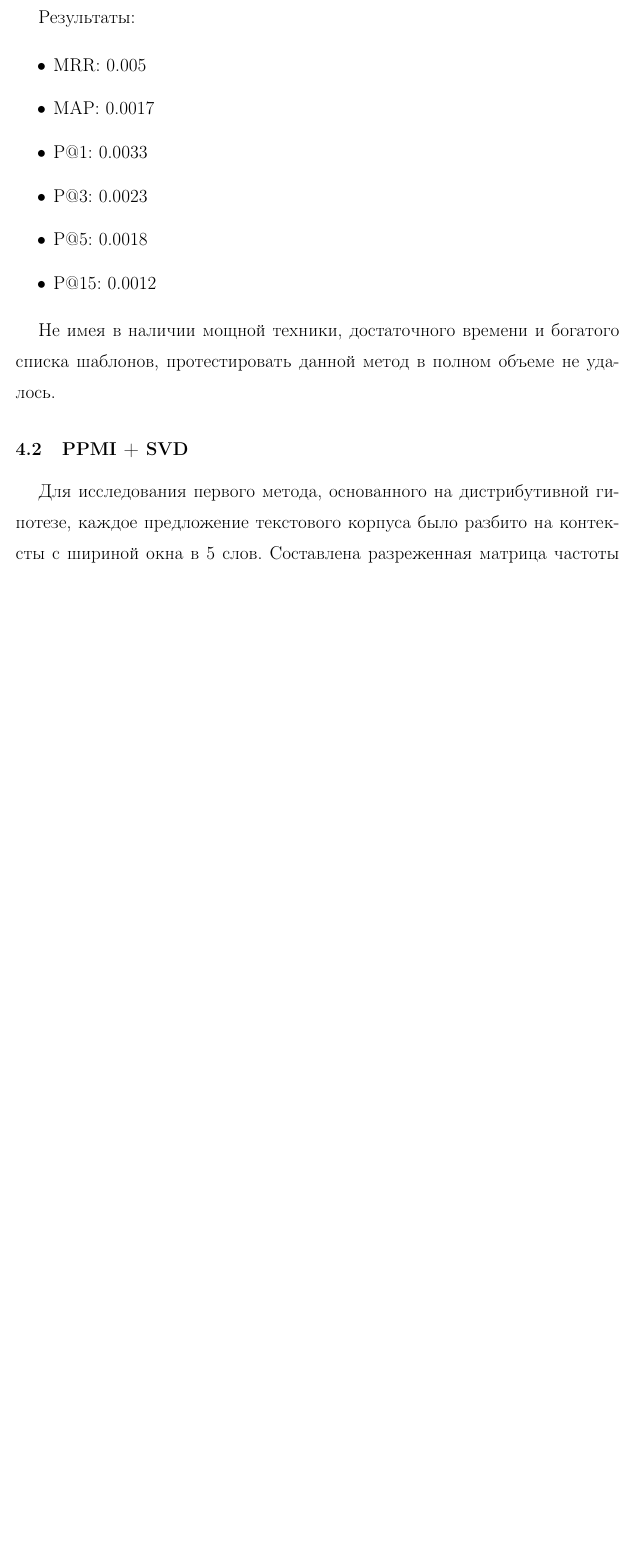
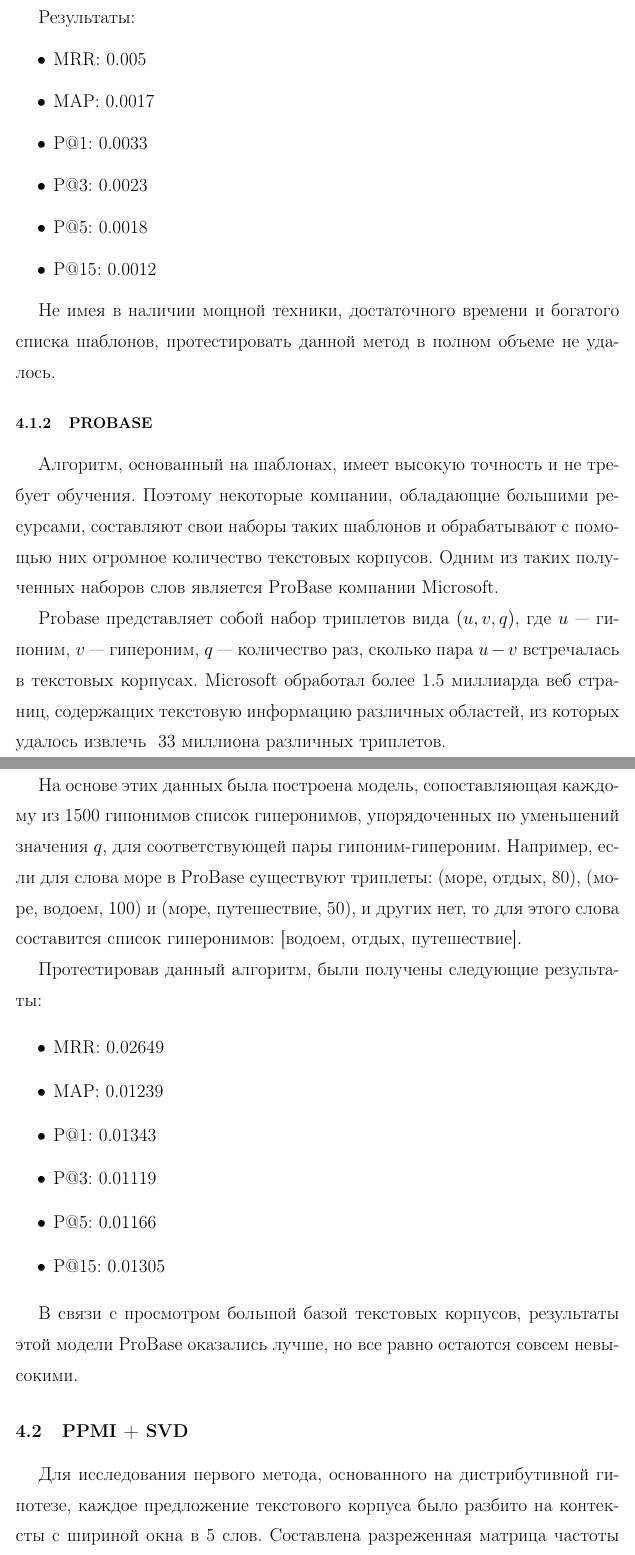
Before and after one commit to Ralina-s/Hypernyms, a LaTeX document (docs/main.tex, which reads docs/Chapter_4.tex): part of page 24 of 40 before the commit and two parts of pages 24 and 25 of 41 after it, the two joined at a grey line, cut so that both start at the same text, the shorter picture padded with empty space. Compiled offline with pdfLaTeX.

Commit message:
doc: add subsubsection

```diff
--- a/docs/Chapter_4.tex
+++ b/docs/Chapter_4.tex
@@ -50,7 +52,37 @@
 Не имея в наличии мощной техники, достаточного времени и богатого списка
 шаблонов, протестировать данной метод в полном объеме не удалось.
 
+\subsubsection{PROBASE}
 
+Алгоритм, основанный на шаблонах, имеет высокую точность и не требует обучения.
+Поэтому некоторые компании, обладающие большими ресурсами, составляют свои наборы
+таких шаблонов и обрабатывают с помощью них огромное количество текстовых корпусов.
+Одним из таких полученных наборов слов является ProBase компании Microsoft.
+
+Probase представляет собой набор триплетов вида $(u, v, q)$, где $u$ — гипоним, $v$ —
+гипероним, $q$ — количество раз, сколько пара $u-v$ встречалась в текстовых корпусах.
+Microsoft обработал более 1.5 миллиарда веб страниц, содержащих текстовую
+информацию различных областей, из которых удалось извлечь ~33 миллиона различных
+триплетов.
+
+На основе этих данных была построена модель, сопоставляющая каждому из 1500 гипонимов список гиперонимов, упорядоченных по уменьшений значения $q$, для соответствующей пары гипоним-гипероним. Например, если для слова море в ProBase существуют триплеты: (море, отдых, 80), (море, водоем, 100) и (море, путешествие, 50), и
+других нет, то для этого слова составится список гиперонимов: [водоем, отдых,
+путешествие].
+
+Протестировав данный алгоритм, были получены следующие результаты:
+
+
+\begin{itemize}
+\item MRR: 0.02649
+\item MAP: 0.01239
+\item P@1: 0.01343
+\item P@3: 0.01119
+\item P@5: 0.01166
+\item P@15: 0.01305
+\end{itemize}
+
+
+В связи с просмотром большой базой текстовых корпусов, результаты этой модели ProBase оказались лучше, но все равно остаются совсем невысокими.
 
 
 
--- a/docs/main.tex
+++ b/docs/main.tex
@@ -38,7 +38,7 @@
   \TitleBottomEng{automorphisms and isomorphisms of combinatorial objects.} % leave empty if you don't need it
   \TitleName{ВЫПУСКНАЯ КВАЛИФИКАЦИОННАЯ РАБОТА}
   \docname{Шавалиева Ралина Забировна}
-  \Advisor{должность???
+  \Advisor{
 
   Лукашевич Наталья Валентиновна}
   \AdvisorDegree{}
```
Also changed, not shown: docs/main.pdf, docs/Chapter_4.tex (11 more changed lines).
